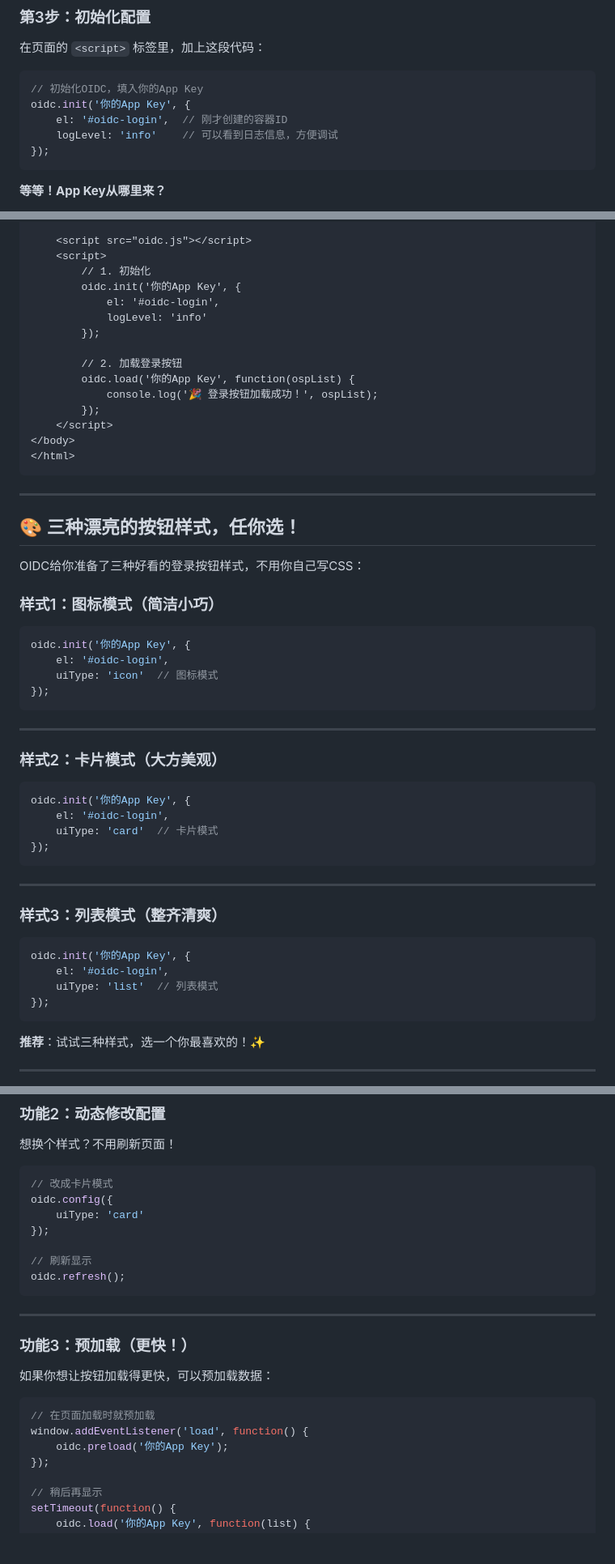
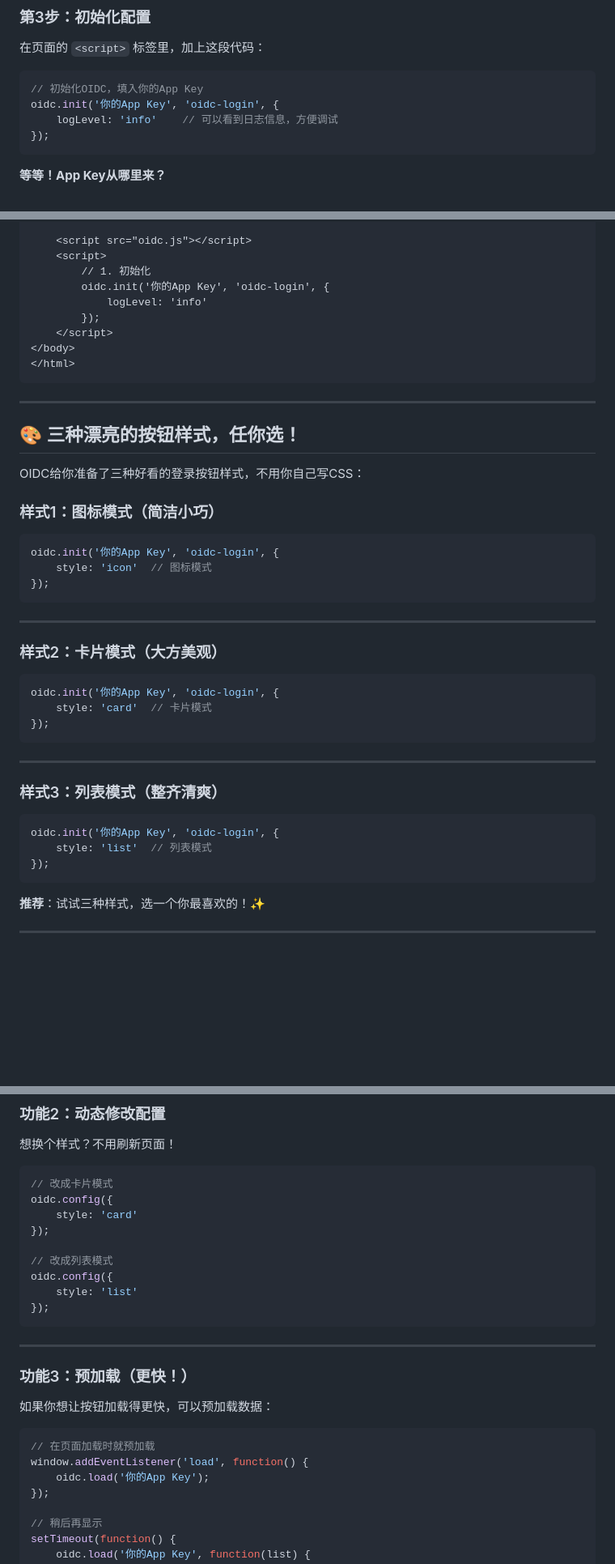
Before and after one commit to leadiot/Scm.Oidc.Js, a Markdown page: docs/小白使用指南.md, 3 parts joined by grey strips. Shown at 81% size. Rendered like a GitHub page; blank space fills up the shorter version.

Commit message:
说明文档完善。

````diff
--- a/docs/小白使用指南.md
+++ b/docs/小白使用指南.md
@@ -69,8 +69,7 @@
 
 ```javascript
 // 初始化OIDC，填入你的App Key
-oidc.init('你的App Key', {
-    el: '#oidc-login',  // 刚才创建的容器ID
+oidc.init('你的App Key', 'oidc-login', {
     logLevel: 'info'    // 可以看到日志信息，方便调试
 });
 ```
@@ -139,14 +138,8 @@ oidc.load('你的App Key', function(ospList) {
     <script src="oidc.js"></script>
     <script>
         // 1. 初始化
-        oidc.init('你的App Key', {
-            el: '#oidc-login',
+        oidc.init('你的App Key', 'oidc-login', {
             logLevel: 'info'
-        });
-
-        // 2. 加载登录按钮
-        oidc.load('你的App Key', function(ospList) {
-            console.log('🎉 登录按钮加载成功！', ospList);
         });
     </script>
 </body>
@@ -162,9 +155,8 @@ OIDC给你准备了三种好看的登录按钮样式，不用你自己写CSS：
 ### 样式1：图标模式（简洁小巧）
 
 ```javascript
-oidc.init('你的App Key', {
-    el: '#oidc-login',
-    uiType: 'icon'  // 图标模式
+oidc.init('你的App Key', 'oidc-login', {
+    style: 'icon'  // 图标模式
 });
 ```
 
@@ -173,9 +165,8 @@ oidc.init('你的App Key', {
 ### 样式2：卡片模式（大方美观）
 
 ```javascript
-oidc.init('你的App Key', {
-    el: '#oidc-login',
-    uiType: 'card'  // 卡片模式
+oidc.init('你的App Key', 'oidc-login', {
+    style: 'card'  // 卡片模式
 });
 ```
 
@@ -184,9 +175,8 @@ oidc.init('你的App Key', {
 ### 样式3：列表模式（整齐清爽）
 
 ```javascript
-oidc.init('你的App Key', {
-    el: '#oidc-login',
-    uiType: 'list'  // 列表模式
+oidc.init('你的App Key', 'oidc-login', {
+    style: 'list'  // 列表模式
 });
 ```
 
@@ -304,11 +291,13 @@ oidc.init('你的App Key', {
 ```javascript
 // 改成卡片模式
 oidc.config({
-    uiType: 'card'
+    style: 'card'
 });
 
-// 刷新显示
-oidc.refresh();
+// 改成列表模式
+oidc.config({
+    style: 'list'
+});
 ```
 
 ---
@@ -320,7 +309,7 @@ oidc.refresh();
 ```javascript
 // 在页面加载时就预加载
 window.addEventListener('load', function() {
-    oidc.preload('你的App Key');
+    oidc.load('你的App Key');
 });
 
 // 稍后再显示
````
Also changed, not shown: other parts of docs/小白使用指南.md (+5 -13 lines).
